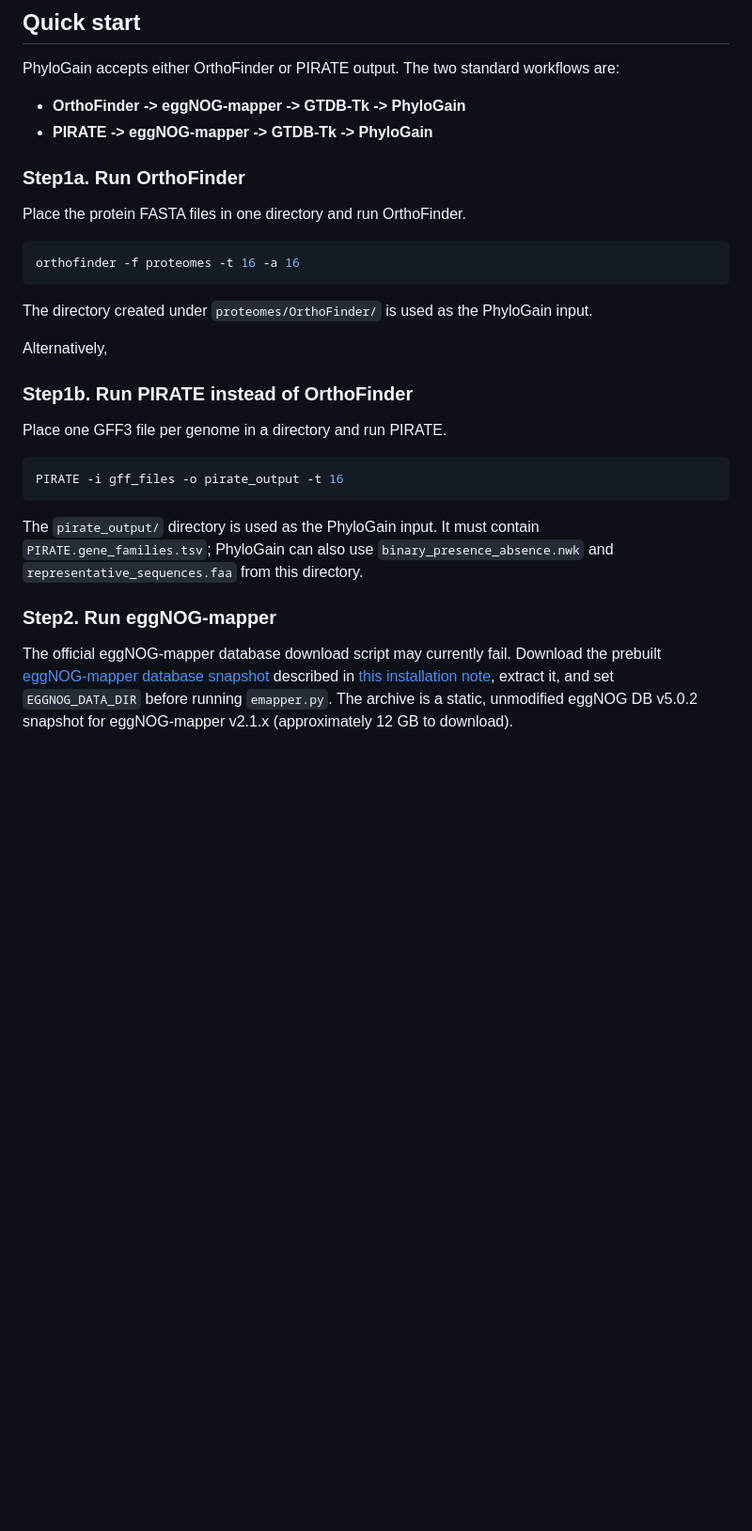
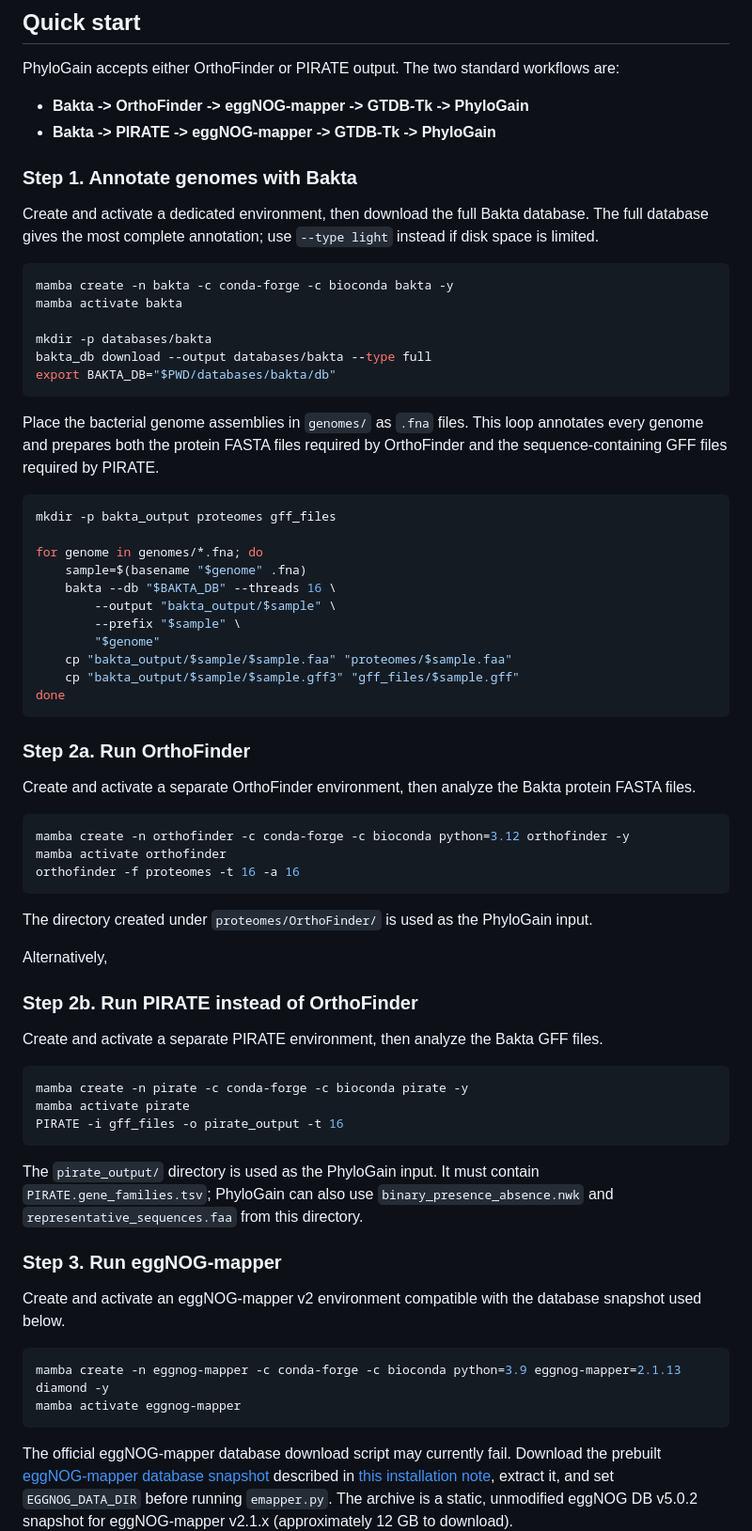
Before and after one commit to kazumaxneo/PhyloGain, a Markdown page: README.md, the part around one of its changes. Shown at 94% size. Drawn GitHub-style; blank space fills up the shorter version.

Commit message:
Add Bakta-first quick start (#44)
Co-authored-by: kazumaxneo <20102961+kazumaxneo@users.noreply.github.com>

````diff
--- a/README.md
+++ b/README.md
@@ -33,14 +33,45 @@ mamba activate phylogain
 
 PhyloGain accepts either OrthoFinder or PIRATE output. The two standard workflows are:
 
-- **OrthoFinder -> eggNOG-mapper -> GTDB-Tk -> PhyloGain**
-- **PIRATE -> eggNOG-mapper -> GTDB-Tk -> PhyloGain**
+- **Bakta -> OrthoFinder -> eggNOG-mapper -> GTDB-Tk -> PhyloGain**
+- **Bakta -> PIRATE -> eggNOG-mapper -> GTDB-Tk -> PhyloGain**
 
-### Step1a. Run OrthoFinder
+### Step 1. Annotate genomes with Bakta
 
-Place the protein FASTA files in one directory and run OrthoFinder.
+Create and activate a dedicated environment, then download the full Bakta database. The full database gives the most complete annotation; use `--type light` instead if disk space is limited.
 
 ```bash
+mamba create -n bakta -c conda-forge -c bioconda bakta -y
+mamba activate bakta
+
+mkdir -p databases/bakta
+bakta_db download --output databases/bakta --type full
+export BAKTA_DB="$PWD/databases/bakta/db"
+```
+
+Place the bacterial genome assemblies in `genomes/` as `.fna` files. This loop annotates every genome and prepares both the protein FASTA files required by OrthoFinder and the sequence-containing GFF files required by PIRATE.
+
+```bash
+mkdir -p bakta_output proteomes gff_files
+
+for genome in genomes/*.fna; do
+    sample=$(basename "$genome" .fna)
+    bakta --db "$BAKTA_DB" --threads 16 \
+        --output "bakta_output/$sample" \
+        --prefix "$sample" \
+        "$genome"
+    cp "bakta_output/$sample/$sample.faa" "proteomes/$sample.faa"
+    cp "bakta_output/$sample/$sample.gff3" "gff_files/$sample.gff"
+done
+```
+
+### Step 2a. Run OrthoFinder
+
+Create and activate a separate OrthoFinder environment, then analyze the Bakta protein FASTA files.
+
+```bash
+mamba create -n orthofinder -c conda-forge -c bioconda python=3.12 orthofinder -y
+mamba activate orthofinder
 orthofinder -f proteomes -t 16 -a 16
 ```
 
@@ -48,17 +79,26 @@ The directory created under `proteomes/OrthoFinder/` is used as the PhyloGain in
 
 Alternatively,
 
-### Step1b. Run PIRATE instead of OrthoFinder
+### Step 2b. Run PIRATE instead of OrthoFinder
 
-Place one GFF3 file per genome in a directory and run PIRATE.
+Create and activate a separate PIRATE environment, then analyze the Bakta GFF files.
 
 ```bash
+mamba create -n pirate -c conda-forge -c bioconda pirate -y
+mamba activate pirate
 PIRATE -i gff_files -o pirate_output -t 16
 ```
 
 The `pirate_output/` directory is used as the PhyloGain input. It must contain `PIRATE.gene_families.tsv`; PhyloGain can also use `binary_presence_absence.nwk` and `representative_sequences.faa` from this directory.
 
-### Step2. Run eggNOG-mapper
+### Step 3. Run eggNOG-mapper
+
+Create and activate an eggNOG-mapper v2 environment compatible with the database snapshot used below.
+
+```bash
+mamba create -n eggnog-mapper -c conda-forge -c bioconda python=3.9 eggnog-mapper=2.1.13 diamond -y
+mamba activate eggnog-mapper
+```
 
 The official eggNOG-mapper database download script may currently fail. Download the prebuilt [eggNOG-mapper database snapshot](https://zenodo.org/records/18780433) described in [this installation note](https://kazumaxneo.hatenablog.com/entry/2020/02/08/225420), extract it, and set `EGGNOG_DATA_DIR` before running `emapper.py`. The archive is a static, unmodified eggNOG DB v5.0.2 snapshot for eggNOG-mapper v2.1.x (approximately 12 GB to download).
 
````
Also changed, not shown: other parts of README.md (+8 -2 lines).
